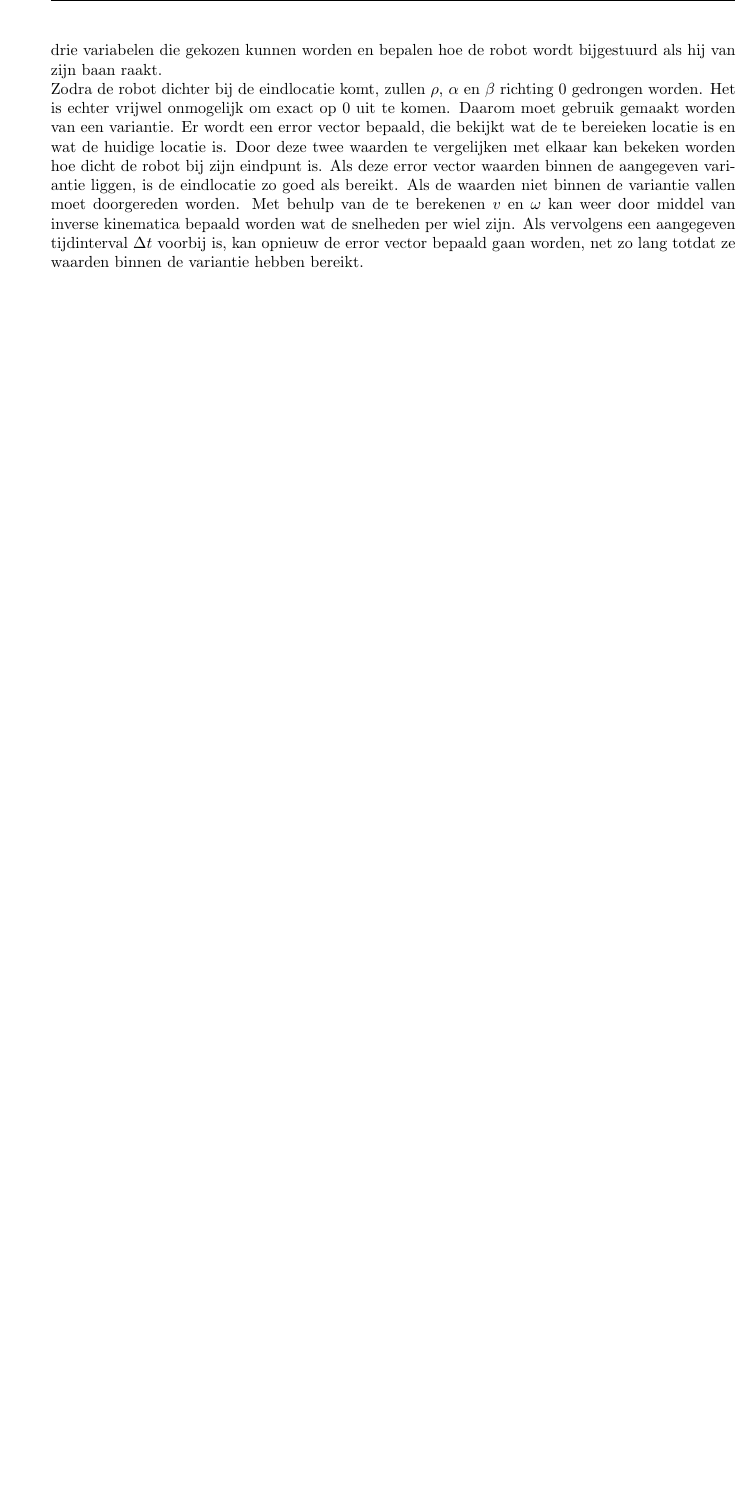
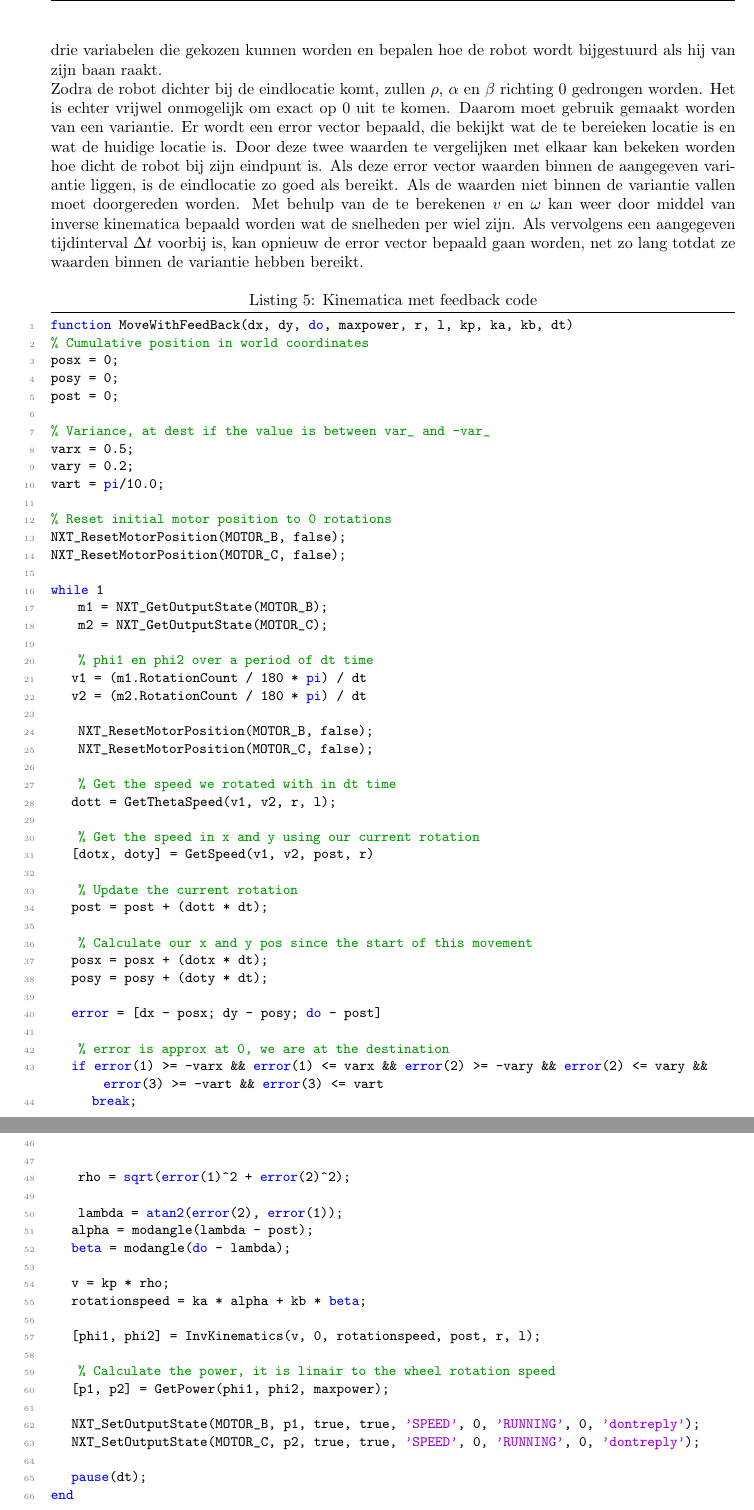
Before and after one commit to TomPeerdeman/AutonomeMobieleRobots, a LaTeX document (labreports/AMR1/AMR1.tex): part of page 8 of 8 before the commit and two parts of pages 8 and 9 of 10 after it, the two joined at a grey line, cut so that both start at the same text, the shorter picture padded with empty space. Compiled offline with pdfLaTeX.

Commit message:
labreport met code

```diff
--- a/labreports/AMR1/AMR1.tex
+++ b/labreports/AMR1/AMR1.tex
@@ -13,7 +13,7 @@
 \definecolor{mauve}{rgb}{0.58,0,0.82}
 
 \lstset{frame=tb,
-  language=Java,
+  language=Octave,
   aboveskip=3mm,
   belowskip=3mm,
   showstringspaces=false,
@@ -332,3 +332,71 @@ $v = k_{\rho}\rho$\\
 $\omega = k_{\alpha}\alpha  + k_{\beta}\beta$\\\\
 Hierbij zijn $\Delta x$ en $\Delta y$ de afstanden in de $x$ en $y$ richting die de robot heeft afgelegd in een van te voren aangegeven interval $\Delta t$. $\theta$ is de hoek die totaal gedraaid moet worden vanaf begin tot eind en $\psi$ is de hoek die gedraaid is vanaf het begin tot het huidige moment . $k_{\rho}$, $k_{\alpha}$ en $k_{\beta}$ zijn drie variabelen die gekozen kunnen worden en bepalen hoe de robot wordt bijgestuurd als hij van zijn baan raakt.\\
 Zodra de robot dichter bij de eindlocatie komt, zullen $\rho$, $\alpha$ en $\beta$ richting $0$ gedrongen worden. Het is echter vrijwel onmogelijk om exact op $0$ uit te komen. Daarom moet gebruik gemaakt worden van een variantie. Er wordt een error vector bepaald, die bekijkt wat de te bereieken locatie is en wat de huidige locatie is. Door deze twee waarden te vergelijken met elkaar kan bekeken worden hoe dicht de robot bij zijn eindpunt is. Als deze error vector waarden binnen de aangegeven variantie liggen, is de eindlocatie zo goed als bereikt. Als de waarden niet binnen de variantie vallen moet doorgereden worden. Met behulp van de te berekenen $v$ en $\omega$ kan weer door middel van inverse kinematica bepaald worden wat de snelheden per wiel zijn. Als vervolgens een aangegeven tijdinterval $\Delta t$ voorbij is, kan opnieuw de error vector bepaald gaan worden, net zo lang totdat ze waarden binnen de variantie hebben bereikt.
+
+\begin{lstlisting}[caption= Kinematica met feedback code, label=lst:bocht, numbers=left]
+function MoveWithFeedBack(dx, dy, do, maxpower, r, l, kp, ka, kb, dt)
+% Cumulative position in world coordinates
+posx = 0;
+posy = 0;
+post = 0;
+
+% Variance, at dest if the value is between var_ and -var_
+varx = 0.5;
+vary = 0.2;
+vart = pi/10.0;
+
+% Reset initial motor position to 0 rotations
+NXT_ResetMotorPosition(MOTOR_B, false);
+NXT_ResetMotorPosition(MOTOR_C, false);
+
+while 1
+    m1 = NXT_GetOutputState(MOTOR_B);
+    m2 = NXT_GetOutputState(MOTOR_C);
+
+    % phi1 en phi2 over a period of dt time
+	v1 = (m1.RotationCount / 180 * pi) / dt
+	v2 = (m2.RotationCount / 180 * pi) / dt
+
+    NXT_ResetMotorPosition(MOTOR_B, false);
+    NXT_ResetMotorPosition(MOTOR_C, false);
+
+    % Get the speed we rotated with in dt time
+	dott = GetThetaSpeed(v1, v2, r, l);
+
+    % Get the speed in x and y using our current rotation
+	[dotx, doty] = GetSpeed(v1, v2, post, r)
+
+    % Update the current rotation
+	post = post + (dott * dt);
+
+    % Calculate our x and y pos since the start of this movement
+	posx = posx + (dotx * dt);
+	posy = posy + (doty * dt);
+
+	error = [dx - posx; dy - posy; do - post]
+
+    % error is approx at 0, we are at the destination
+	if error(1) >= -varx && error(1) <= varx && error(2) >= -vary && error(2) <= vary && error(3) >= -vart && error(3) <= vart
+		break;
+	end
+
+
+    rho = sqrt(error(1)^2 + error(2)^2);
+
+    lambda = atan2(error(2), error(1));
+	alpha = modangle(lambda - post);
+	beta = modangle(do - lambda);
+
+	v = kp * rho;
+	rotationspeed = ka * alpha + kb * beta;
+
+	[phi1, phi2] = InvKinematics(v, 0, rotationspeed, post, r, l);
+
+    % Calculate the power, it is linair to the wheel rotation speed
+	[p1, p2] = GetPower(phi1, phi2, maxpower);
+
+	NXT_SetOutputState(MOTOR_B, p1, true, true, 'SPEED', 0, 'RUNNING',  0, 'dontreply');
+	NXT_SetOutputState(MOTOR_C, p2, true, true, 'SPEED', 0, 'RUNNING',  0, 'dontreply');
+
+	pause(dt);
+end
```
Also changed, not shown: labreports/AMR1/AMR1.pdf, labreports/AMR1/AMR1.tex (51 more changed lines).
